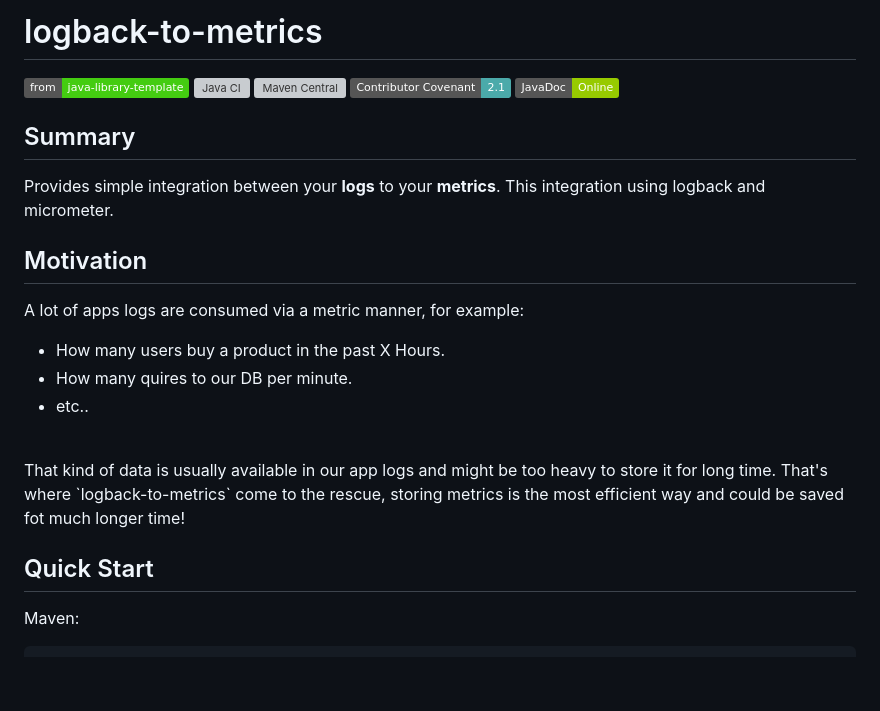
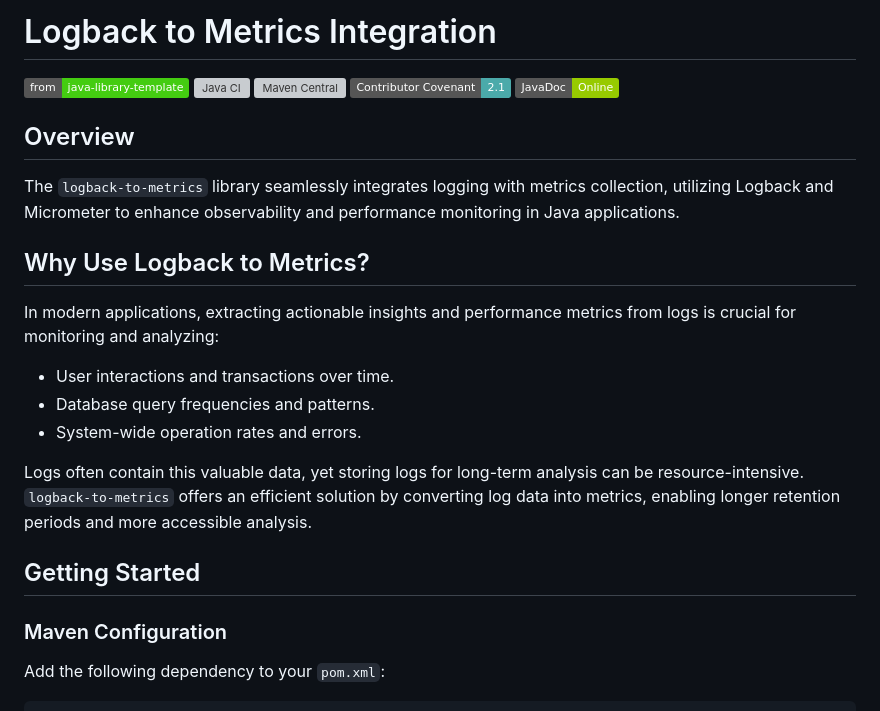
Before and after one commit to dordor12/logback-to-metrics, a Markdown page: README.md, the part around one of its changes. GitHub-like rendering; badges without logos; blank space fills up the shorter version; grey boxes are pictures that could not be loaded.

````diff
--- a/README.md
+++ b/README.md
@@ -1,4 +1,4 @@
-# logback-to-metrics
+# Logback to Metrics Integration
 
 [![Use this template](https://img.shields.io/badge/from-java--library--template-brightgreen?logo=dropbox)](https://github.com/thriving-dev/java-library-template/generate)
 [![Java CI](https://github.com/dordor12/logback-to-metrics/actions/workflows/1.pipeline.yml/badge.svg)](https://github.com/dordor12/logback-to-metrics/actions/workflows/1.pipeline.yml)
@@ -6,19 +6,19 @@
 [![Contributor Covenant](https://img.shields.io/badge/Contributor%20Covenant-2.1-4baaaa.svg)](CODE_OF_CONDUCT.md)
 [![Javadoc](https://img.shields.io/badge/JavaDoc-Online-green)](https://dordor12.github.io/logback-to-metrics/javadoc/)
 
-## Summary
-Provides simple integration between your **logs** to your **metrics**.
-This integration using logback and micrometer.
+## Overview
+The `logback-to-metrics` library seamlessly integrates logging with metrics collection, utilizing Logback and Micrometer to enhance observability and performance monitoring in Java applications.
 
-## Motivation
-A lot of apps logs are consumed via a metric manner, for example:
-- How many users buy a product in the past X Hours.
-- How many quires to our DB per minute.
-- etc..
-<br>
-That kind of data is usually available in our app logs and might be too heavy to store it for long time.
-That's where `logback-to-metrics` come to the rescue, storing metrics is the most efficient way and could be saved fot much longer time!
+## Why Use Logback to Metrics?
+In modern applications, extracting actionable insights and performance metrics from logs is crucial for monitoring and analyzing:
 
-## Quick Start
-Maven:
+- User interactions and transactions over time.
+- Database query frequencies and patterns.
+- System-wide operation rates and errors.
+
+Logs often contain this valuable data, yet storing logs for long-term analysis can be resource-intensive. `logback-to-metrics` offers an efficient solution by converting log data into metrics, enabling longer retention periods and more accessible analysis.
+
+## Getting Started
+### Maven Configuration
+Add the following dependency to your `pom.xml`:
 ```xml
````
Also changed, not shown: other parts of README.md (+43 -34 lines).
